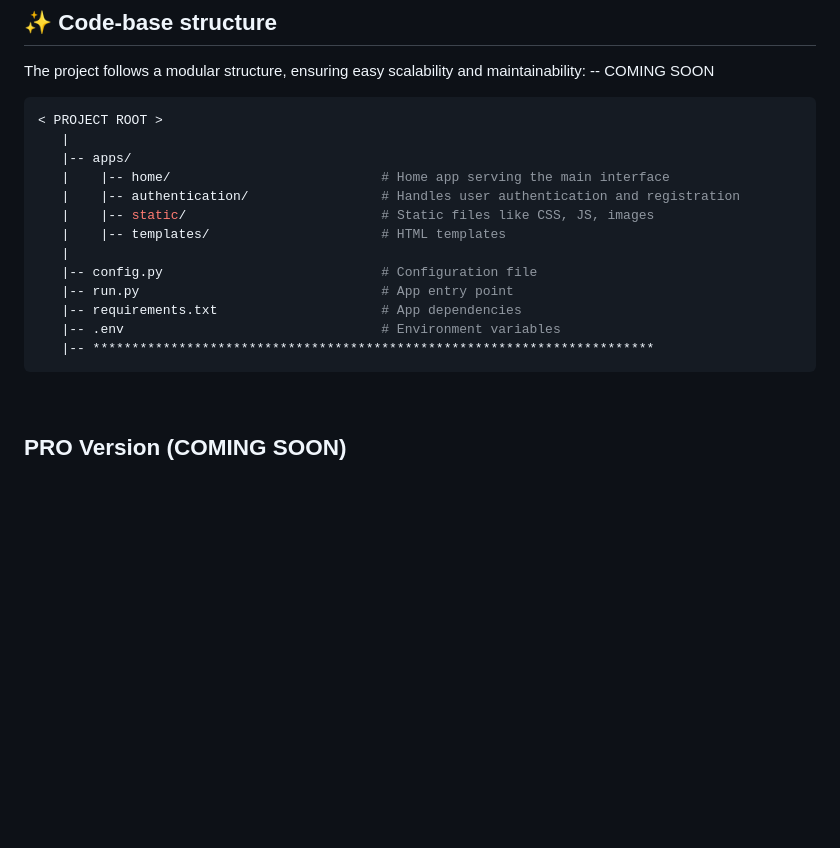
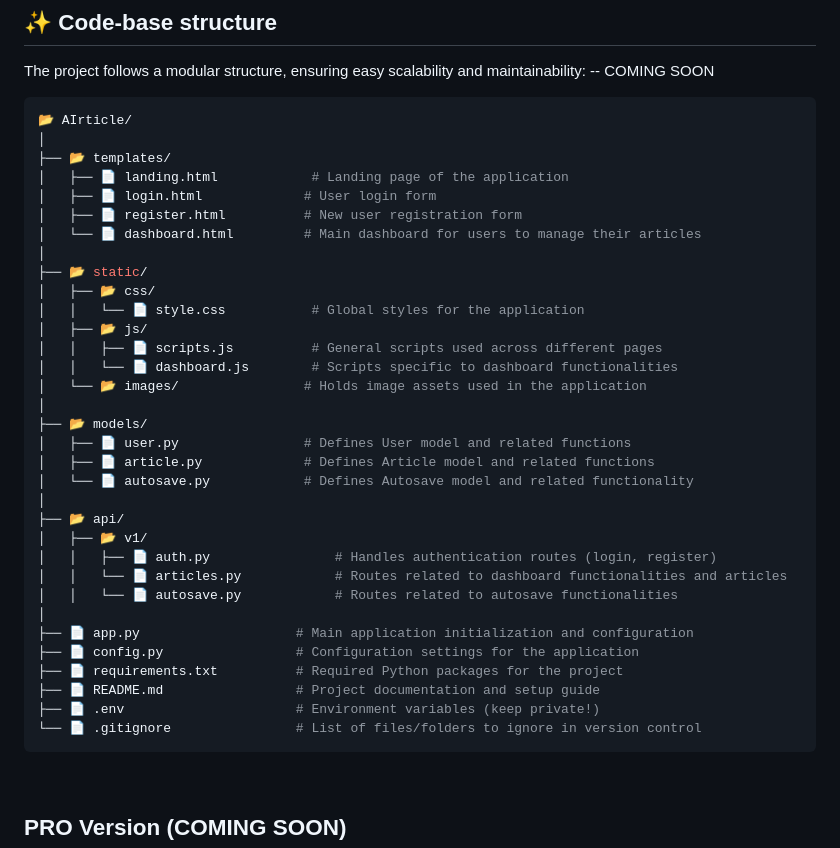
Before and after one commit to Jasiel-Stark8/AIrticle, a Markdown page: README.md, the part around the change. Drawn GitHub-style; blank space fills up the shorter version.

````diff
--- a/README.md
+++ b/README.md
@@ -63,19 +63,39 @@ Visit `http://localhost:5000` in your browser. The app should be up & running.
 The project follows a modular structure, ensuring easy scalability and maintainability: -- COMING SOON
 
 ```bash
-< PROJECT ROOT >
-   |
-   |-- apps/
-   |    |-- home/                           # Home app serving the main interface
-   |    |-- authentication/                 # Handles user authentication and registration
-   |    |-- static/                         # Static files like CSS, JS, images
-   |    |-- templates/                      # HTML templates
-   |
-   |-- config.py                            # Configuration file
-   |-- run.py                               # App entry point
-   |-- requirements.txt                     # App dependencies
-   |-- .env                                 # Environment variables
-   |-- ************************************************************************
+📂 AIrticle/
+│
+├── 📂 templates/
+│   ├── 📄 landing.html            # Landing page of the application
+│   ├── 📄 login.html             # User login form
+│   ├── 📄 register.html          # New user registration form
+│   └── 📄 dashboard.html         # Main dashboard for users to manage their articles
+│
+├── 📂 static/
+│   ├── 📂 css/
+│   │   └── 📄 style.css           # Global styles for the application
+│   ├── 📂 js/
+│   │   ├── 📄 scripts.js          # General scripts used across different pages
+│   │   └── 📄 dashboard.js        # Scripts specific to dashboard functionalities
+│   └── 📂 images/                # Holds image assets used in the application
+│
+├── 📂 models/
+│   ├── 📄 user.py                # Defines User model and related functions
+│   ├── 📄 article.py             # Defines Article model and related functions
+│   └── 📄 autosave.py            # Defines Autosave model and related functionality
+│
+├── 📂 api/
+│   ├── 📂 v1/
+│   │   ├── 📄 auth.py                # Handles authentication routes (login, register)
+│   │   └── 📄 articles.py            # Routes related to dashboard functionalities and articles
+│   │   └── 📄 autosave.py            # Routes related to autosave functionalities
+│
+├── 📄 app.py                    # Main application initialization and configuration
+├── 📄 config.py                 # Configuration settings for the application
+├── 📄 requirements.txt          # Required Python packages for the project
+├── 📄 README.md                 # Project documentation and setup guide
+├── 📄 .env                      # Environment variables (keep private!)
+└── 📄 .gitignore                # List of files/folders to ignore in version control
 ```
 
 <br />
````
